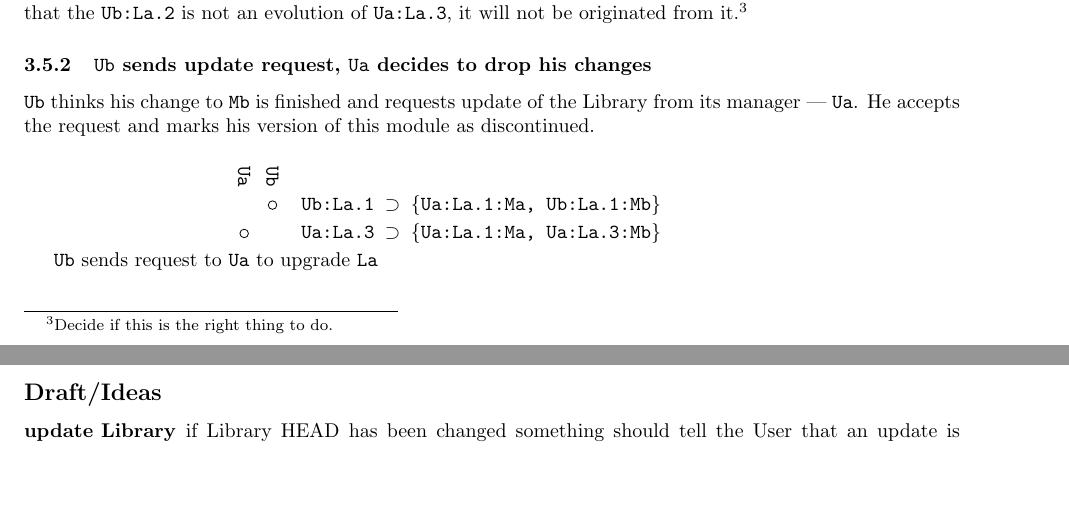
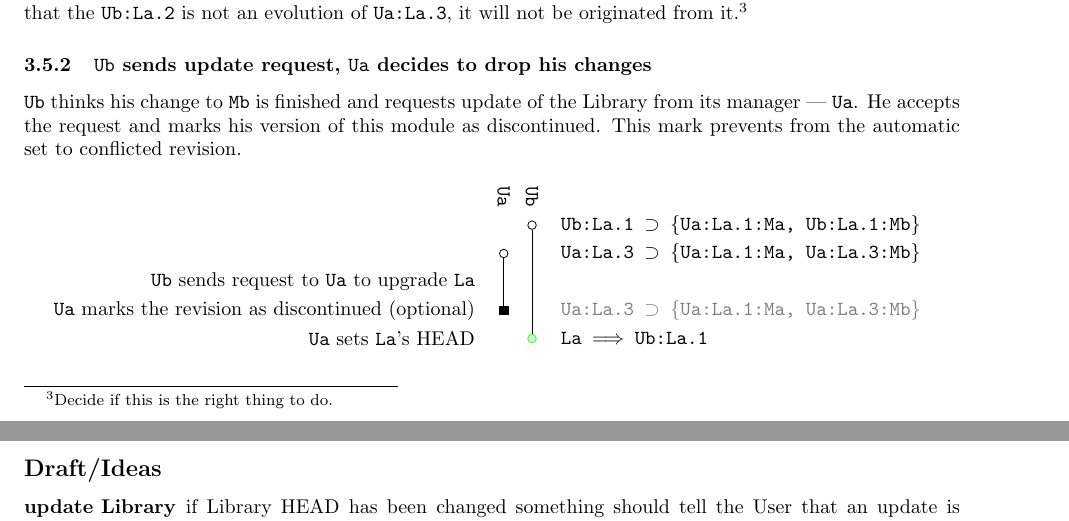
Before and after one commit to felipelerena/FlightDeck, a LaTeX document (Docs/Addon Builder - Definition of Package Building System.tex): two parts of pages 4 and 5 of 5, joined at a grey line, cut so that both start at the same text, the shorter picture padded with empty space. Compiled offline with pdfLaTeX.

Commit message:
resolve conflicts by discontinue the revision

```diff
--- a/Docs/Addon Builder - Definition of Package Building System.tex
+++ b/Docs/Addon Builder - Definition of Package Building System.tex
@@ -380,13 +380,15 @@
 		\subsubsection{\Ub\ sends update request, \Ua\ decides to drop his changes}
 
 		\Ub\ thinks his change to \Mb\ is finished and requests update of the Library from its manager --- \Ua.
-		He accepts the request and marks his version of this module as discontinued.
+		He accepts the request and marks his version of this module as discontinued. This mark prevents from
+		the automatic set to conflicted revision.
 
 		\vspace{5mm}\begin{tikzpicture}[
 			save/.style={circle,draw,minimum size=1.5mm},
 			branch/.style={circle,draw=red!80,fill=red!20,minimum size=1.5mm},
 			heads/.style={circle,draw=green!80,fill=green!20,minimum size=1.5mm},
 			conflict/.style={rectangle,draw=red,fill=red,minimum size=1.5mm},
+			discontinued/.style={rectangle,draw=black,fill=black,minimum size=1.5mm},
 			branchfrom/.style={circle},
 			point/.style={circle,minimum size=0pt},
 			labr/.style={anchor=west,font=\tt},
@@ -398,7 +400,16 @@
 				node [labr] at (10mm,-0mm) {Ub:La.1 \eq \{Ua:La.1:Ma, Ub:La.1:Mb\}};
 			\node [save] 			(UaLa3)		at (0mm,-5mm)			{}
 				node [labr] at (10mm,-5mm) {Ua:La.3 \eq \{Ua:La.1:Ma, Ua:La.3:Mb\}};
-			\node at (-5mm,-10mm) {\Ub\ sends request to \Ua\ to upgrade \La};
+			\node [labl] at (-5mm,-10mm) {\Ub\ sends request to \Ua\ to upgrade \La};
+			\node [discontinued] 	(DUaLa3)		at (0,-15mm)			{}
+				edge (UaLa3)
+				node [labl] at (-5mm,-15mm) {\Ua\ marks the revision as discontinued (optional)}
+				node [labr,gray] at (1cm,-15mm) {{Ua:La.3 \eq \{Ua:La.1:Ma, Ua:La.3:Mb\}}};
+			\node [heads]		(LaUbLa1)		at (5mm,-20mm)			{}
+				edge (UbLa1)
+				node [labr] at (1cm,-2cm) {La \hto Ub:La.1}
+				node [labl] at (-5mm,-2cm) {\Ua\ sets \La's HEAD};
+
 		\end{tikzpicture}\vspace{5mm}
 
 	\subsection*{Draft/Ideas}
```
Also changed, not shown: Docs/Addon Builder - Definition of Package Building System.pdf.
